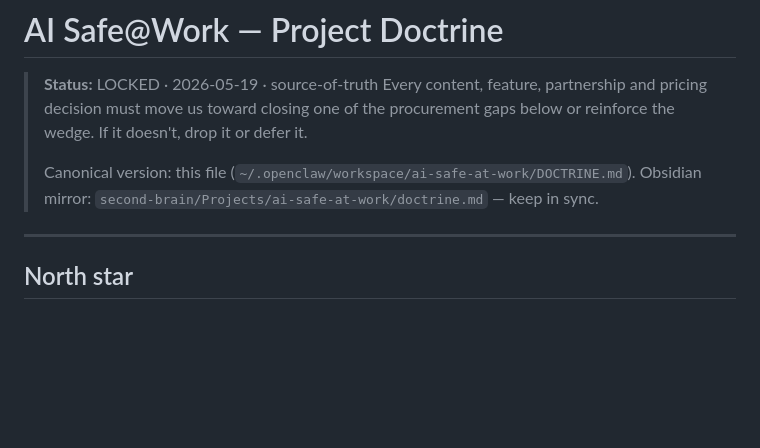
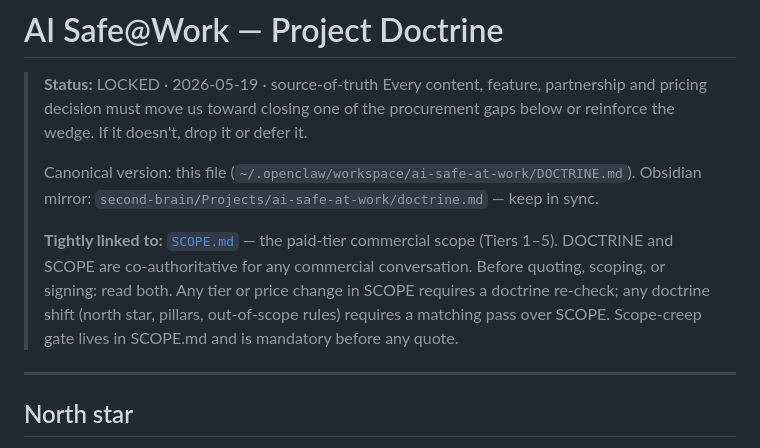
Before and after one commit to Afrhub/ai-safe-at-work, a Markdown page: DOCTRINE.md, the part around one of its changes. Drawn GitHub-style; blank space fills up the shorter version.

```diff
--- a/DOCTRINE.md
+++ b/DOCTRINE.md
@@ -7,6 +7,14 @@
 >
 > Canonical version: this file (`~/.openclaw/workspace/ai-safe-at-work/DOCTRINE.md`).
 > Obsidian mirror: `second-brain/Projects/ai-safe-at-work/doctrine.md` — keep in sync.
+>
+> **Tightly linked to:** [`SCOPE.md`](./SCOPE.md) — the paid-tier commercial
+> scope (Tiers 1–5). DOCTRINE and SCOPE are co-authoritative for any
+> commercial conversation. Before quoting, scoping, or signing: read both.
+> Any tier or price change in SCOPE requires a doctrine re-check; any
+> doctrine shift (north star, pillars, out-of-scope rules) requires a
+> matching pass over SCOPE. Scope-creep gate lives in SCOPE.md and is
+> mandatory before any quote.
 
 ---
 
```
Also changed, not shown: other parts of DOCTRINE.md (+30 -0 lines), SCOPE.md (added, +276 -0 lines).
